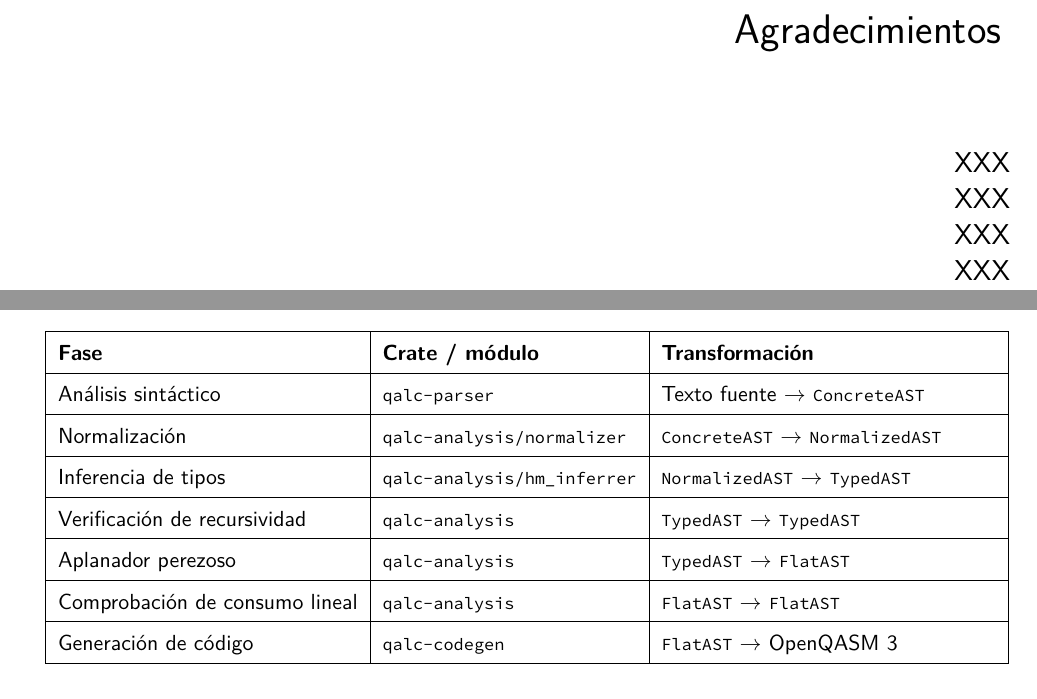
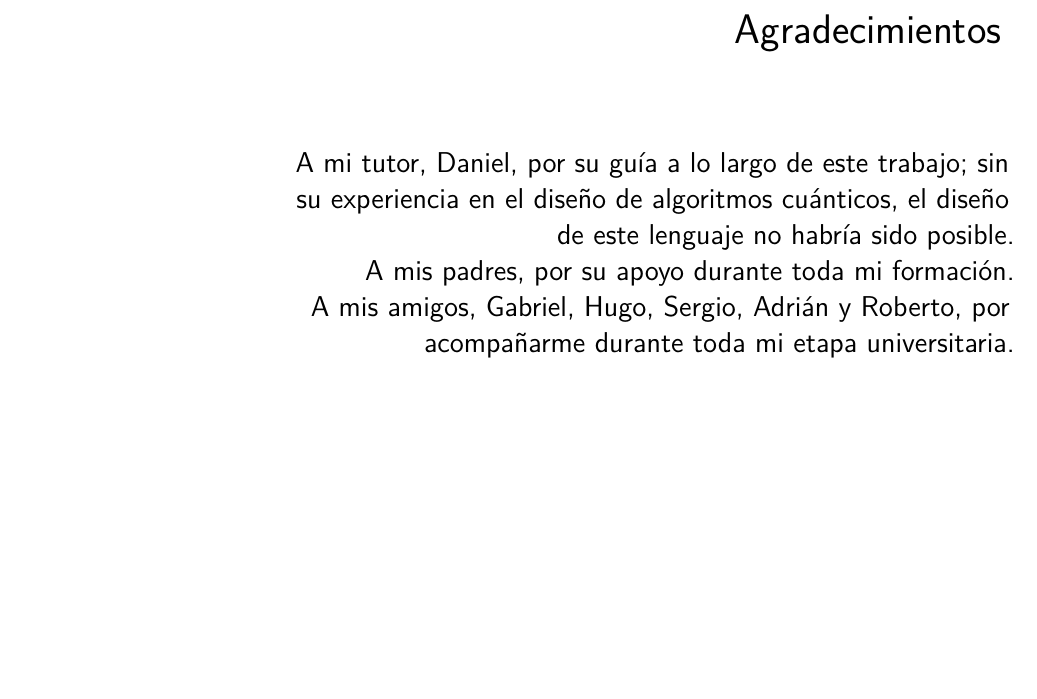
Before and after one commit to Guillex387/qalc, a LaTeX thesis (report/memtfg.tex, which reads report/05-capítulo5.tex): two parts of pages 3 and 37 of 76 before the commit and part of page 3 of 77 after it, the two joined at a grey line, cut so that both start at the same text, the shorter picture padded with empty space. Compiled offline with pdfLaTeX.

Commit message:
Refactor report content: update project scope description, enhance pipeline figure, and revise acknowledgments section

```diff
--- a/report/05-capítulo5.tex
+++ b/report/05-capítulo5.tex
@@ -49,3 +49,3 @@ El compilador de Qalc es un pipeline de transformaciones progresivas. Cada fase
 
-\begin{table}[h]
+\begin{figure}[h]
 \centering
@@ -52,26 +53,6 @@ El compilador de Qalc es un pipeline de transformaciones progresivas. Cada fase
 \caption{Fases del pipeline del compilador de Qalc}
-\label{tab:pipeline}
-\small
-\begin{tabularx}{\textwidth}{|l|l|X|}
-\hline
-\textbf{Fase} & \textbf{Crate / módulo} & \textbf{Transformación} \\
-\hline
-Análisis sintáctico & \lstinline|qalc-parser| & Texto fuente $\to$ \lstinline|ConcreteAST| \\
-\hline
-Normalización & \lstinline|qalc-analysis/normalizer| & \lstinline|ConcreteAST| $\to$ \lstinline|NormalizedAST| \\
-\hline
-Inferencia de tipos & \lstinline|qalc-analysis/hm_inferrer| & \lstinline|NormalizedAST| $\to$ \lstinline|TypedAST| \\
-\hline
-Verificación de recursividad & \lstinline|qalc-analysis| & \lstinline|TypedAST| $\to$ \lstinline|TypedAST| \\
-\hline
-Aplanador perezoso & \lstinline|qalc-analysis| & \lstinline|TypedAST| $\to$ \lstinline|FlatAST| \\
-\hline
-Comprobación de consumo lineal & \lstinline|qalc-analysis| & \lstinline|FlatAST| $\to$ \lstinline|FlatAST| \\
-\hline
-Generación de código & \lstinline|qalc-codegen| & \lstinline|FlatAST| $\to$ OpenQASM~3 \\
-\hline
-\end{tabularx}
-\end{table}
+\label{fig:pipeline-qalc}
+\end{figure}
 
 El punto de entrada ejecutable reside en el crate \lstinline|qalc-cli|, que encadena todas las fases y emite el resultado final por la salida estándar.
 
--- a/report/memtfg.tex
+++ b/report/memtfg.tex
@@ -278,15 +278,13 @@
     \vspace{15mm}
 
     \begin{large}
-        \begin{minipage}{0.3\textwidth}
+        \begin{minipage}{0.75\textwidth}
             \begin{flushright}
-            XXX
+            A mi tutor, Daniel, por su guía a lo largo de este trabajo; sin su experiencia en el diseño de algoritmos cuánticos, el diseño de este lenguaje no habría sido posible.
 
-            XXX
+            A mis padres, por su apoyo durante toda mi formación.
 
-            XXX
-
-            XXX
+            A mis amigos, Gabriel, Hugo, Sergio, Adrián y Roberto, por acompañarme durante toda mi etapa universitaria.
             \end{flushright}
         \end{minipage}
     \end{large}
```
Also changed, not shown: report/01-introducción.tex (+25 -2 lines), report/07-capítulo-backend.tex (+1 -1 lines), report/05-capítulo5.tex (3 more changed lines).
